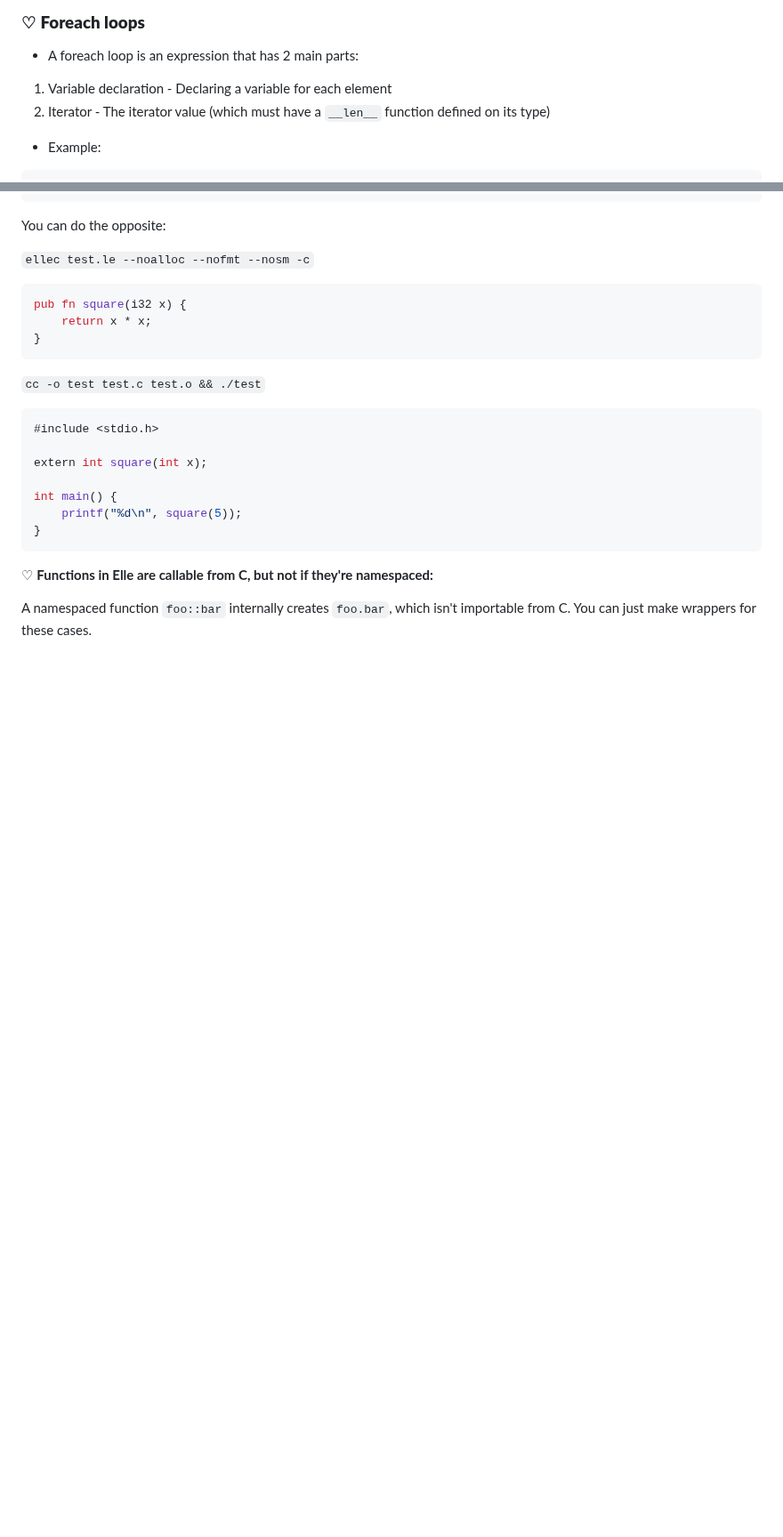
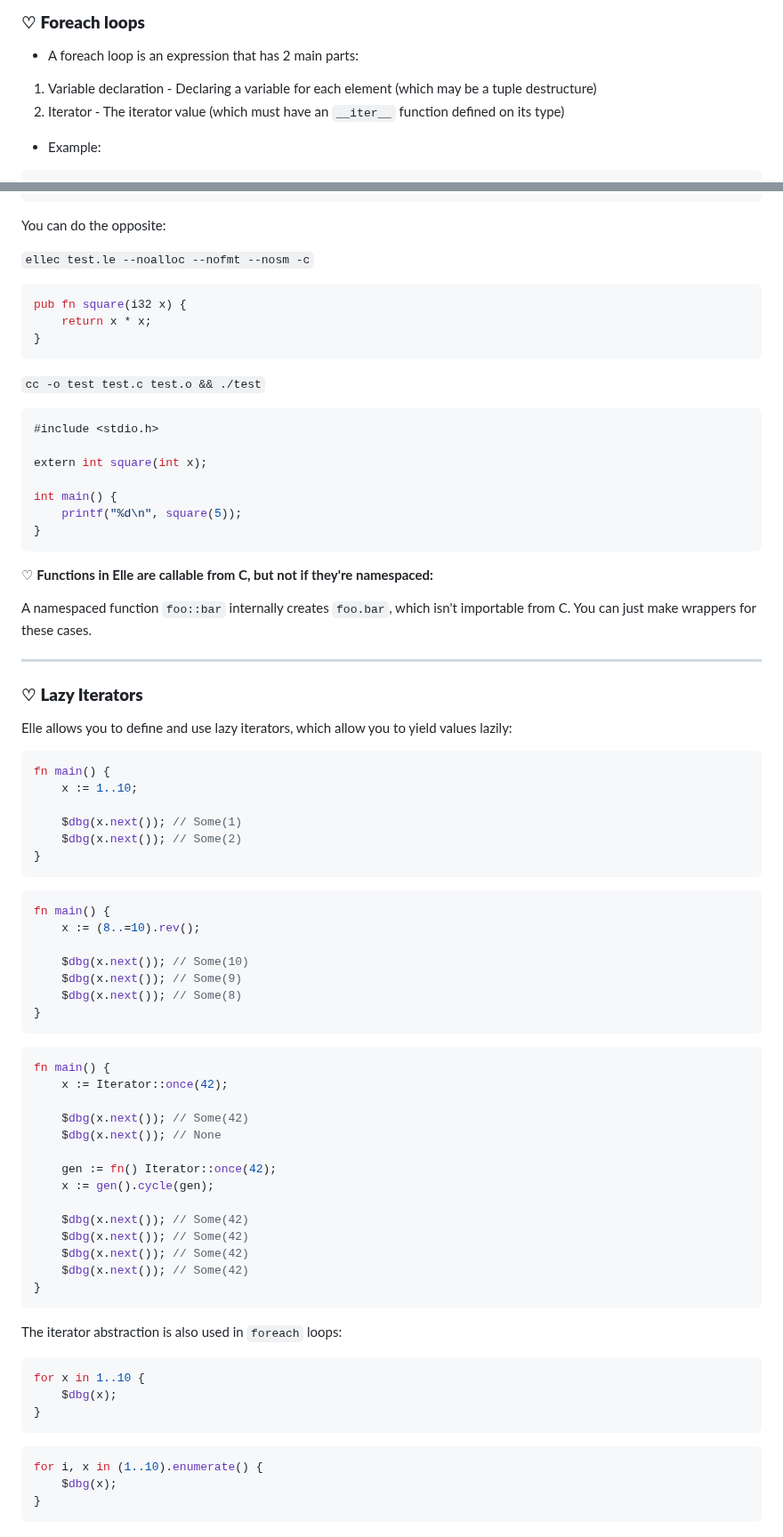
Before and after one commit to acquitelol/elle, a Markdown page: DOCS.md, 2 parts joined by grey strips. Shown at 89% size. GitHub-like rendering; blank space fills up the shorter version.

Commit message:
feat: document iterators, foreach, and fn() defs

````diff
--- a/DOCS.md
+++ b/DOCS.md
@@ -141,8 +141,8 @@ Please keep in mind that you also have access to the `break` and `continue` keyw
 
 - A foreach loop is an expression that has 2 main parts:
 
-1. Variable declaration - Declaring a variable for each element
-2. Iterator - The iterator value (which must have a `__len__` function defined on its type)
+1. Variable declaration - Declaring a variable for each element (which may be a tuple destructure)
+2. Iterator - The iterator value (which must have an `__iter__` function defined on its type)
 
 - Example:
 
@@ -2343,3 +2346,59 @@ int main() {
 ♡ **Functions in Elle are callable from C, but not if they're namespaced:**
 
 A namespaced function `foo::bar` internally creates `foo.bar`, which isn't importable from C. You can just make wrappers for these cases.
+
+<hr />
+
+### ♡ **Lazy Iterators**
+
+Elle allows you to define and use lazy iterators, which allow you to yield values lazily:
+
+```rs
+fn main() {
+    x := 1..10;
+
+    $dbg(x.next()); // Some(1)
+    $dbg(x.next()); // Some(2)
+}
+```
+
+```rs
+fn main() {
+    x := (8..=10).rev();
+
+    $dbg(x.next()); // Some(10)
+    $dbg(x.next()); // Some(9)
+    $dbg(x.next()); // Some(8)
+}
+```
+
+```rs
+fn main() {
+    x := Iterator::once(42);
+
+    $dbg(x.next()); // Some(42)
+    $dbg(x.next()); // None
+
+    gen := fn() Iterator::once(42);
+    x := gen().cycle(gen);
+
+    $dbg(x.next()); // Some(42)
+    $dbg(x.next()); // Some(42)
+    $dbg(x.next()); // Some(42)
+    $dbg(x.next()); // Some(42)
+}
+```
+
+The iterator abstraction is also used in `foreach` loops:
+
+```rs
+for x in 1..10 {
+    $dbg(x);
+}
+```
+
+```rs
+for i, x in (1..10).enumerate() {
+    $dbg(x);
+}
+```
````
Also changed, not shown: other parts of DOCS.md (+34 -31 lines).
